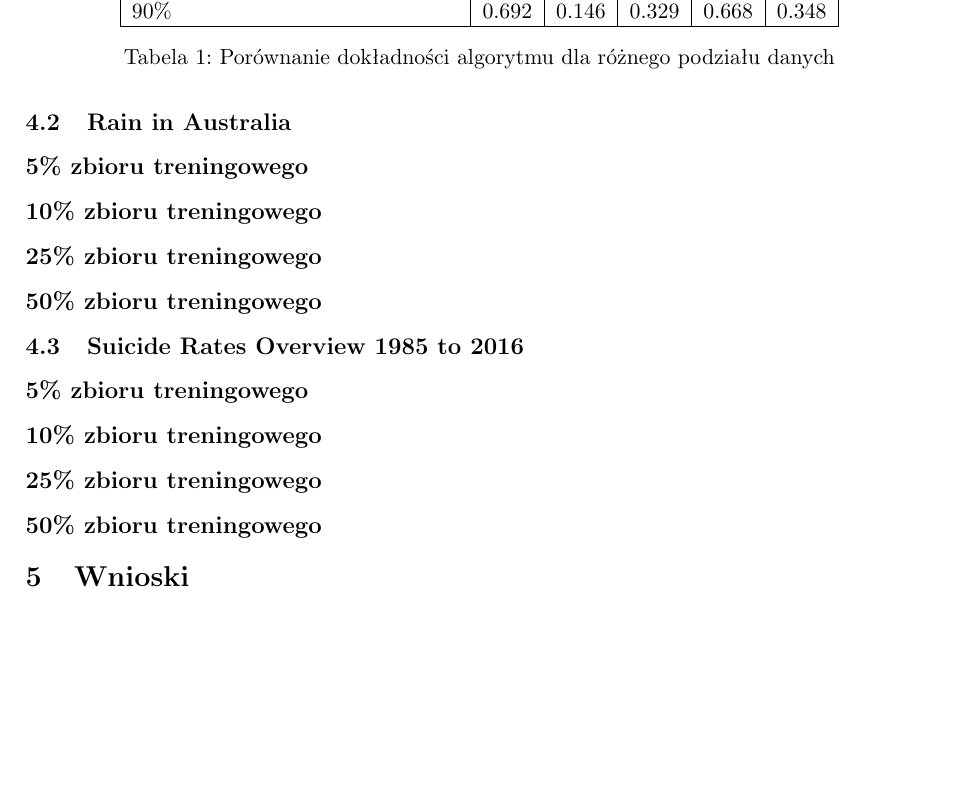
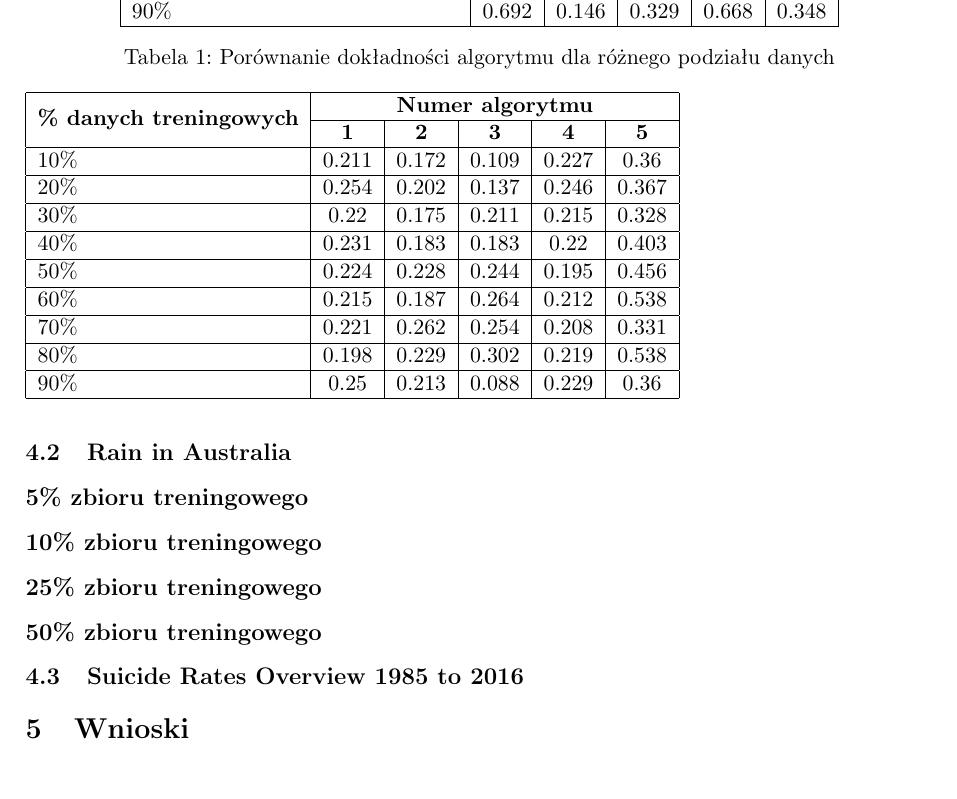
Before and after one commit to Podlewski/MUM, a LaTeX document (Zadanie1/report/Zadanie1.tex): part of page 6 of 6, cut so that both start at the same text. Compiled offline with pdfLaTeX.

Commit message:
Result for dataset3

```diff
--- a/Zadanie1/report/Zadanie1.tex
+++ b/Zadanie1/report/Zadanie1.tex
@@ -222,10 +222,25 @@ W tabeli \ref{tab:caption} zaprezentowano porównanie dokładności algorytmów
 \subsection*{50\% zbioru treningowego}
 
 \subsection{Suicide Rates Overview 1985 to 2016}
-\subsection*{5\% zbioru treningowego}
-\subsection*{10\% zbioru treningowego}
-\subsection*{25\% zbioru treningowego}
-\subsection*{50\% zbioru treningowego}
+
+% Please add the following required packages to your document preamble:
+% \usepackage{multirow}
+\begin{table}[]
+\begin{tabular}{|l|c|c|c|c|c|}
+\hline
+\multicolumn{1}{|c|}{\multirow{2}{*}{\textbf{\% danych treningowych}}} & \multicolumn{5}{c|}{\textbf{Numer algorytmu}}                  \\ \cline{2-6}
+\multicolumn{1}{|c|}{}                                                 & \textbf{1} & \textbf{2} & \textbf{3} & \textbf{4} & \textbf{5} \\ \hline
+10\%                                                                   & 0.211      & 0.172      & 0.109      & 0.227      & 0.36       \\ \hline
+20\%                                                                   & 0.254      & 0.202      & 0.137      & 0.246      & 0.367      \\ \hline
+30\%                                                                   & 0.22       & 0.175      & 0.211      & 0.215      & 0.328      \\ \hline
+40\%                                                                   & 0.231      & 0.183      & 0.183      & 0.22       & 0.403      \\ \hline
+50\%                                                                   & 0.224      & 0.228      & 0.244      & 0.195      & 0.456      \\ \hline
+60\%                                                                   & 0.215      & 0.187      & 0.264      & 0.212      & 0.538      \\ \hline
+70\%                                                                   & 0.221      & 0.262      & 0.254      & 0.208      & 0.331      \\ \hline
+80\%                                                                   & 0.198      & 0.229      & 0.302      & 0.219      & 0.538      \\ \hline
+90\%                                                                   & 0.25       & 0.213      & 0.088      & 0.229      & 0.36       \\ \hline
+\end{tabular}
+\end{table}
 
 \section{Wnioski}
 
```
